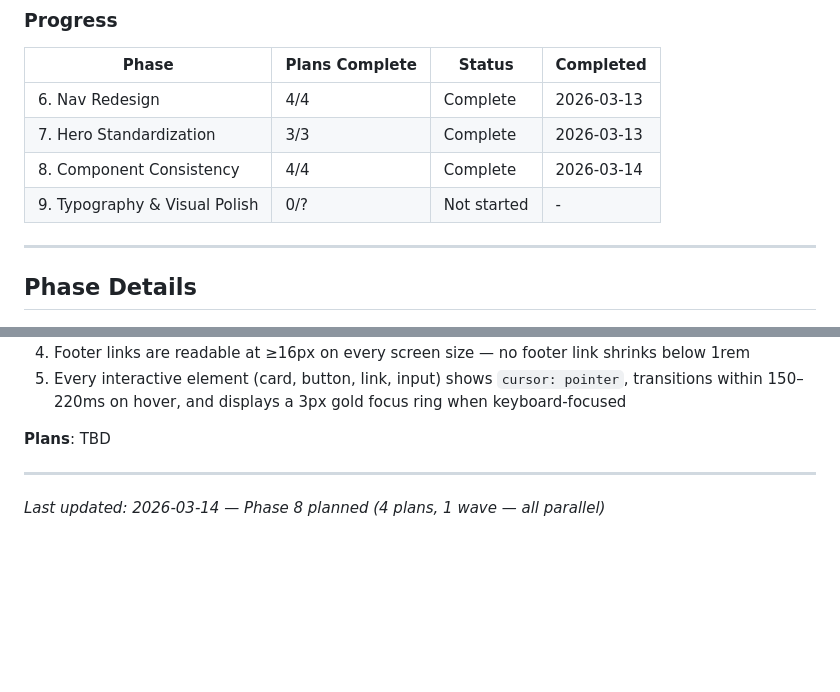
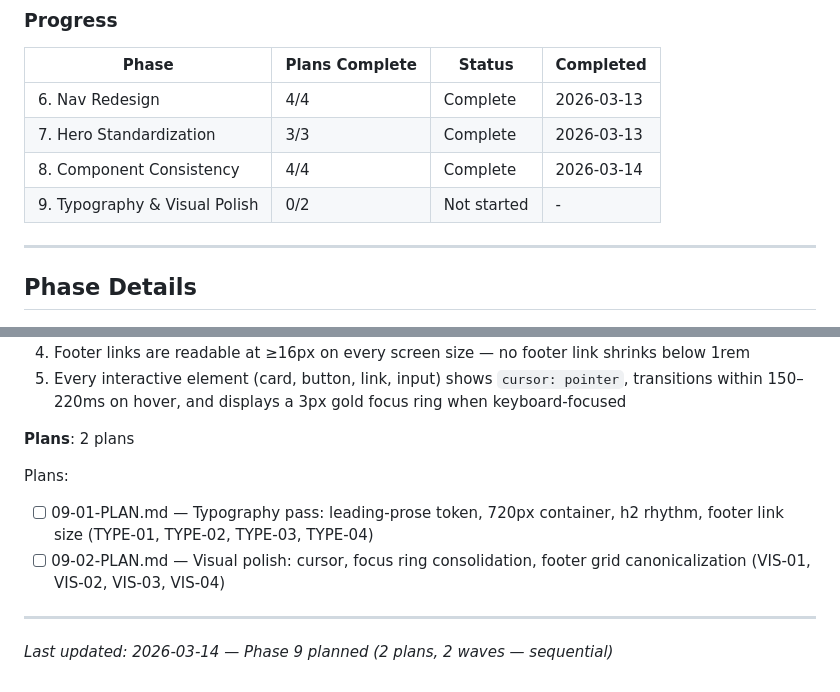
Before and after one commit to timwinslow6121-gif/retiree-report, a Markdown page: .planning/ROADMAP.md, 2 parts joined by grey strips. Rendered like a GitHub page; blank space fills up the shorter version.

Commit message:
docs(09): create phase 9 visual polish plan and update roadmap
Add 09-02-PLAN.md covering VIS-01–VIS-04 (cursor, transitions, focus
rings, footer grid). Update ROADMAP.md Phase 9 from TBD to 2 plans.

Co-Authored-By: Claude Sonnet 4.6 <noreply@anthropic.com>

```diff
--- a/.planning/ROADMAP.md
+++ b/.planning/ROADMAP.md
@@ -54,7 +54,7 @@ Full archive: `.planning/milestones/v2.0-ROADMAP.md`
 | 6. Nav Redesign | 4/4 | Complete   | 2026-03-13 |
 | 7. Hero Standardization | 3/3 | Complete   | 2026-03-13 |
 | 8. Component Consistency | 4/4 | Complete    | 2026-03-14 |
-| 9. Typography & Visual Polish | 0/? | Not started | - |
+| 9. Typography & Visual Polish | 0/2 | Not started | - |
 
 ---
 
@@ -148,8 +148,12 @@ Plans:
   4. Footer links are readable at ≥16px on every screen size — no footer link shrinks below 1rem
   5. Every interactive element (card, button, link, input) shows `cursor: pointer`, transitions within 150–220ms on hover, and displays a 3px gold focus ring when keyboard-focused
 
-**Plans**: TBD
+**Plans**: 2 plans
+
+Plans:
+- [ ] 09-01-PLAN.md — Typography pass: leading-prose token, 720px container, h2 rhythm, footer link size (TYPE-01, TYPE-02, TYPE-03, TYPE-04)
+- [ ] 09-02-PLAN.md — Visual polish: cursor, focus ring consolidation, footer grid canonicalization (VIS-01, VIS-02, VIS-03, VIS-04)
 
 ---
 
-*Last updated: 2026-03-14 — Phase 8 planned (4 plans, 1 wave — all parallel)*
+*Last updated: 2026-03-14 — Phase 9 planned (2 plans, 2 waves — sequential)*
```
Also changed, not shown: 1 other file.
